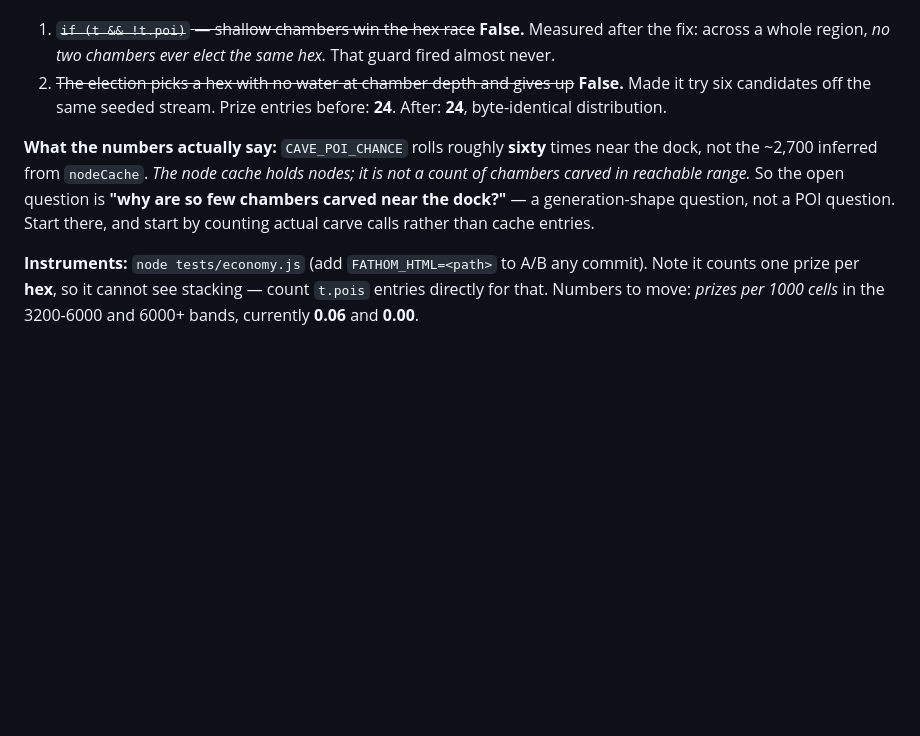
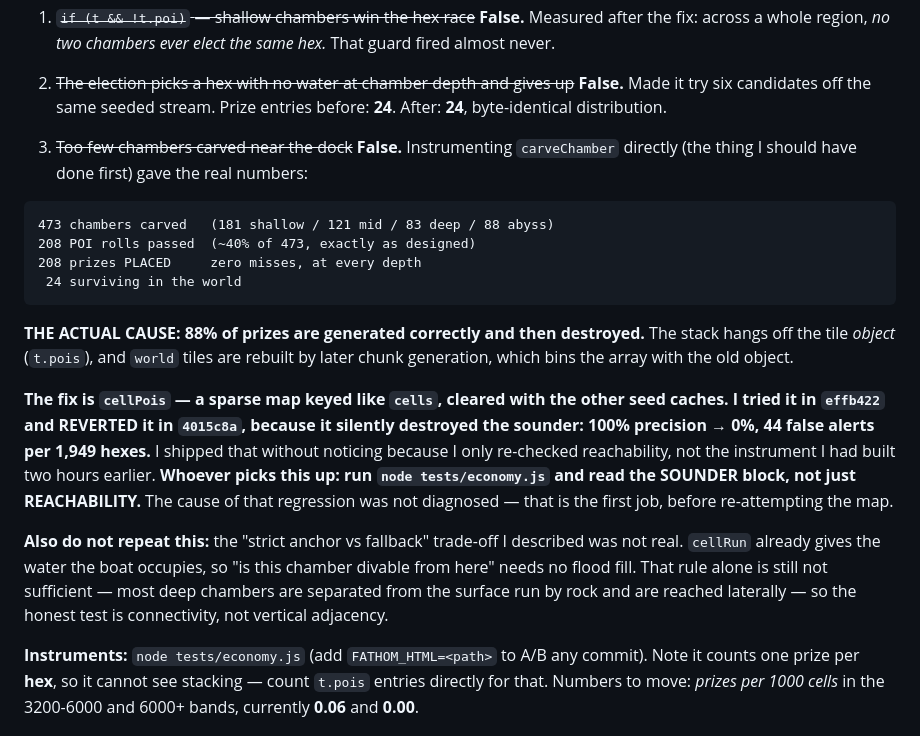
Before and after one commit to botheyesshut/fathom, a Markdown page: FATHOM_NEXT.md, the part around the change. Rendered like a GitHub page; blank space fills up the shorter version.

Commit message:
Handoff: the real cause, and the regression that reverted the fix
Records the carveChamber instrumentation numbers — 208 prizes placed, 24
surviving — so the actual cause (tile objects rebuilt, stack binned with them)
is not rediscovered a fourth time.

Records that the fix for it was shipped and reverted, and WHY: it took the
sounder from 100% precision to 0% and I did not notice because I re-checked
reachability and not the instrument. That regression is undiagnosed and is the
first job for whoever picks this up.

Also retracts the 'strict anchor vs fallback' trade-off I described to Sean. It
was not a real fork — it was an unfinished rule presented as a decision.

Co-Authored-By: Claude Opus 4.8 <noreply@anthropic.com>

````diff
--- a/FATHOM_NEXT.md
+++ b/FATHOM_NEXT.md
@@ -26,7 +26,20 @@
 1. ~~`if (t && !t.poi)` — shallow chambers win the hex race~~ **False.** Measured after the fix: across a whole region, *no two chambers ever elect the same hex.* That guard fired almost never.
 2. ~~The election picks a hex with no water at chamber depth and gives up~~ **False.** Made it try six candidates off the same seeded stream. Prize entries before: **24**. After: **24**, byte-identical distribution.
 
-**What the numbers actually say:** `CAVE_POI_CHANCE` rolls roughly **sixty** times near the dock, not the ~2,700 inferred from `nodeCache`. *The node cache holds nodes; it is not a count of chambers carved in reachable range.* So the open question is **"why are so few chambers carved near the dock?"** — a generation-shape question, not a POI question. Start there, and start by counting actual carve calls rather than cache entries.
+3. ~~Too few chambers carved near the dock~~ **False.** Instrumenting `carveChamber` directly (the thing I should have done first) gave the real numbers:
+
+```
+473 chambers carved   (181 shallow / 121 mid / 83 deep / 88 abyss)
+208 POI rolls passed  (~40% of 473, exactly as designed)
+208 prizes PLACED     zero misses, at every depth
+ 24 surviving in the world
+```
+
+**THE ACTUAL CAUSE: 88% of prizes are generated correctly and then destroyed.** The stack hangs off the tile *object* (`t.pois`), and `world` tiles are rebuilt by later chunk generation, which bins the array with the old object.
+
+**The fix is `cellPois` — a sparse map keyed like `cells`, cleared with the other seed caches. I tried it in `effb422` and REVERTED it in `4015c8a`, because it silently destroyed the sounder: 100% precision → 0%, 44 false alerts per 1,949 hexes.** I shipped that without noticing because I only re-checked reachability, not the instrument I had built two hours earlier. **Whoever picks this up: run `node tests/economy.js` and read the SOUNDER block, not just REACHABILITY.** The cause of that regression was not diagnosed — that is the first job, before re-attempting the map.
+
+**Also do not repeat this:** the "strict anchor vs fallback" trade-off I described was not real. `cellRun` already gives the water the boat occupies, so "is this chamber divable from here" needs no flood fill. That rule alone is still not sufficient — most deep chambers are separated from the surface run by rock and are reached laterally — so the honest test is connectivity, not vertical adjacency.
 
 **Instruments:** `node tests/economy.js` (add `FATHOM_HTML=<path>` to A/B any commit). Note it counts one prize per **hex**, so it cannot see stacking — count `t.pois` entries directly for that. Numbers to move: *prizes per 1000 cells* in the 3200-6000 and 6000+ bands, currently **0.06** and **0.00**.
 
````
